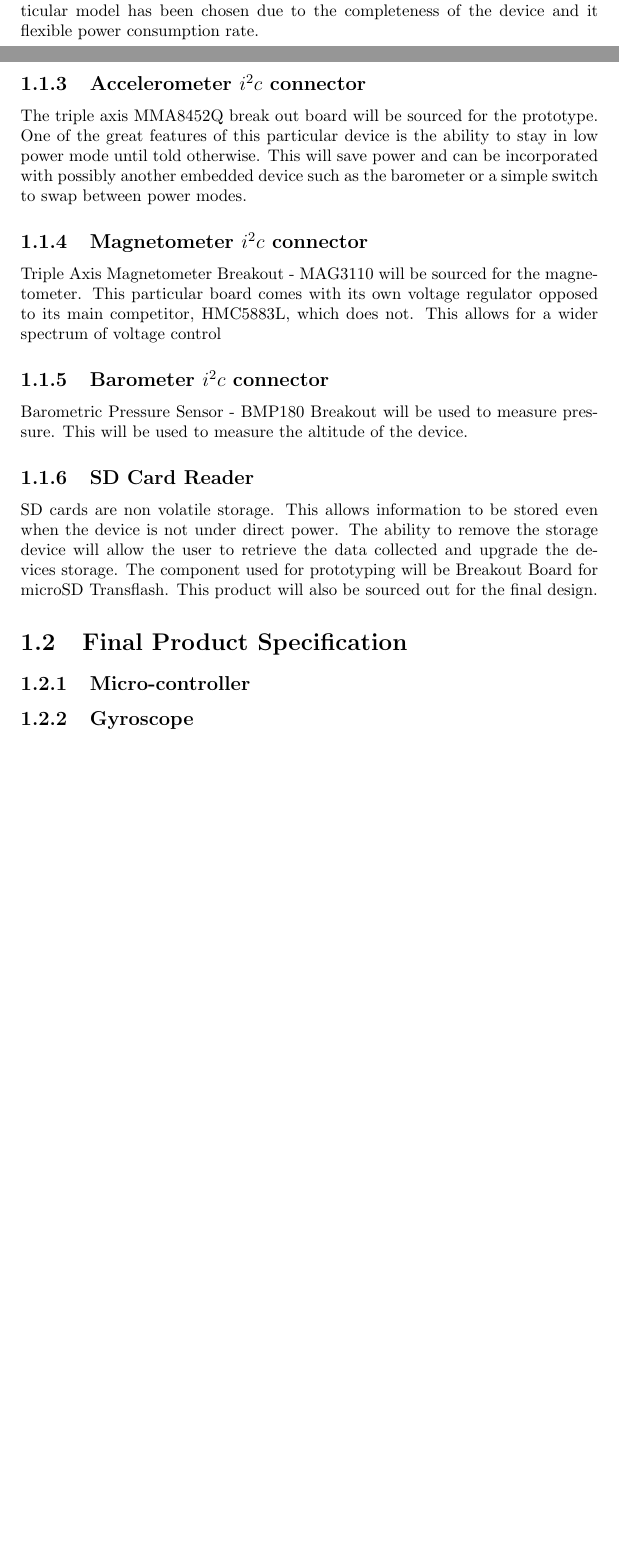
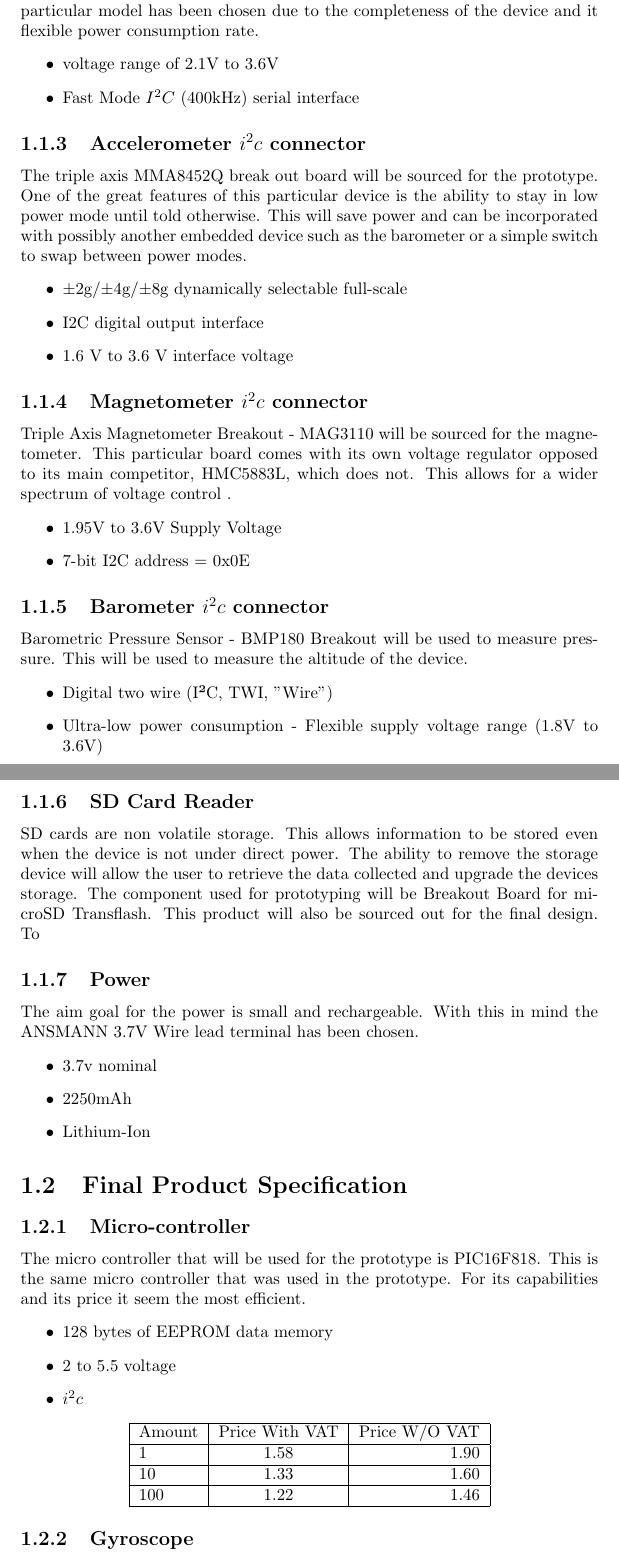
Before and after one commit to waxerclaxer/Holding, a LaTeX document (Mobile/MainMob.tex): two parts of pages 5 and 6 of 6 before the commit and two parts of pages 6 and 7 of 8 after it, joined at a grey line, cut so that both start at the same text, the shorter picture padded with empty space. Compiled offline with pdfLaTeX.

Commit message:
mobile ass

```diff
--- a/Mobile/MainMob.tex
+++ b/Mobile/MainMob.tex
@@ -36,21 +40,65 @@ For the prototyping breakout board will be used. By creating the prototype using
 
 \subsection{Gyroscope $i^2c$ connector}
 The gyroscope that will be used in the prototype will be the Triple-Axis Digital-Output Gyro ITG-3200 breakout board. By using the inter-integrated
- his particular model has been chosen due to the completeness of the device and it flexible power consumption rate.
+This particular model has been chosen due to the completeness of the device and it flexible power consumption rate.
+\begin{itemize}
+\item voltage range of 2.1V to 3.6V
+\item Fast Mode $I^2C$ (400kHz) serial interface
+\end{itemize}
 \subsection{Accelerometer $i^2c$ connector}
 The triple axis MMA8452Q break out board will be sourced for the prototype. One of the great features of this particular device is the ability to stay in low power mode until told otherwise. This will save power and can be incorporated with possibly another embedded device such as the barometer or a simple switch to swap between power modes.
+\begin{itemize}
+\item ±2g/±4g/±8g dynamically selectable full-scale
+\item I2C digital output interface
+\item 1.6 V to 3.6 V interface voltage
+\end{itemize}
+
 \subsection{Magnetometer $i^2c$ connector}
-Triple Axis Magnetometer Breakout - MAG3110 will be sourced for the magnetometer. This particular board comes with its own voltage regulator opposed to its main competitor, HMC5883L, which does not. This allows for a wider spectrum of voltage control
+Triple Axis Magnetometer Breakout - MAG3110 will be sourced for the magnetometer. This particular board comes with its own voltage regulator opposed to its main competitor, HMC5883L, which does not. This allows for a wider spectrum of voltage control .
+\begin{itemize}
+\item 1.95V to 3.6V Supply Voltage
+\item 7-bit I2C address = 0x0E
+\end{itemize}
+
 \subsection{Barometer $i^2c$ connector}
 Barometric Pressure Sensor - BMP180 Breakout will be used to measure pressure. This will be used to measure the altitude of the device.
+\begin{itemize}
+\item Digital two wire (I²C, TWI, "Wire")
+\item Ultra-low power consumption - Flexible supply voltage range (1.8V to 3.6V)
+\end{itemize}
+
 \subsection{SD Card Reader}
 SD cards are non volatile storage. This allows information to be stored even when the device is not under direct power. The ability to remove the storage device will allow the user to retrieve the data collected and upgrade the devices storage. The component used for prototyping will be Breakout Board for microSD Transflash. This product will also be sourced out for the final design.
+To
+
+\subsection{Power}
+The aim goal for the power is small and rechargeable. With this in mind the ANSMANN 3.7V Wire lead terminal has been chosen.
+\begin{itemize}
+\item 3.7v nominal
+\item 2250mAh
+\item Lithium-Ion
+\end{itemize}
 
 
 
 \section{Final Product Specification}
 
 \subsection{Micro-controller}
+The micro controller that will be used for the prototype is PIC16F818. This is the same micro controller that was used in the prototype. For its capabilities and its price it seem the most efficient.
+\begin{itemize}
+\item 128 bytes of EEPROM data memory
+\item 2 to 5.5 voltage
+\item $i^2c$
+\end{itemize}
+\begin{center}
+  \begin{tabular}{ |l | c | r |}
+    \hline
+    Amount & Price With VAT & Price W/O VAT \\ \hline
+    1 & 1.58 & 1.90 \\ \hline
+    10 & 1.33 & 1.60 \\ \hline
+    100 & 1.22 & 1.46   \\ \hline
+  \end{tabular}
+\end{center}
 
 \subsection{Gyroscope}
 
```
Also changed, not shown: Mobile/MainMob.pdf, Mobile/MainMob.tex (15 more changed lines), 3 other files.
